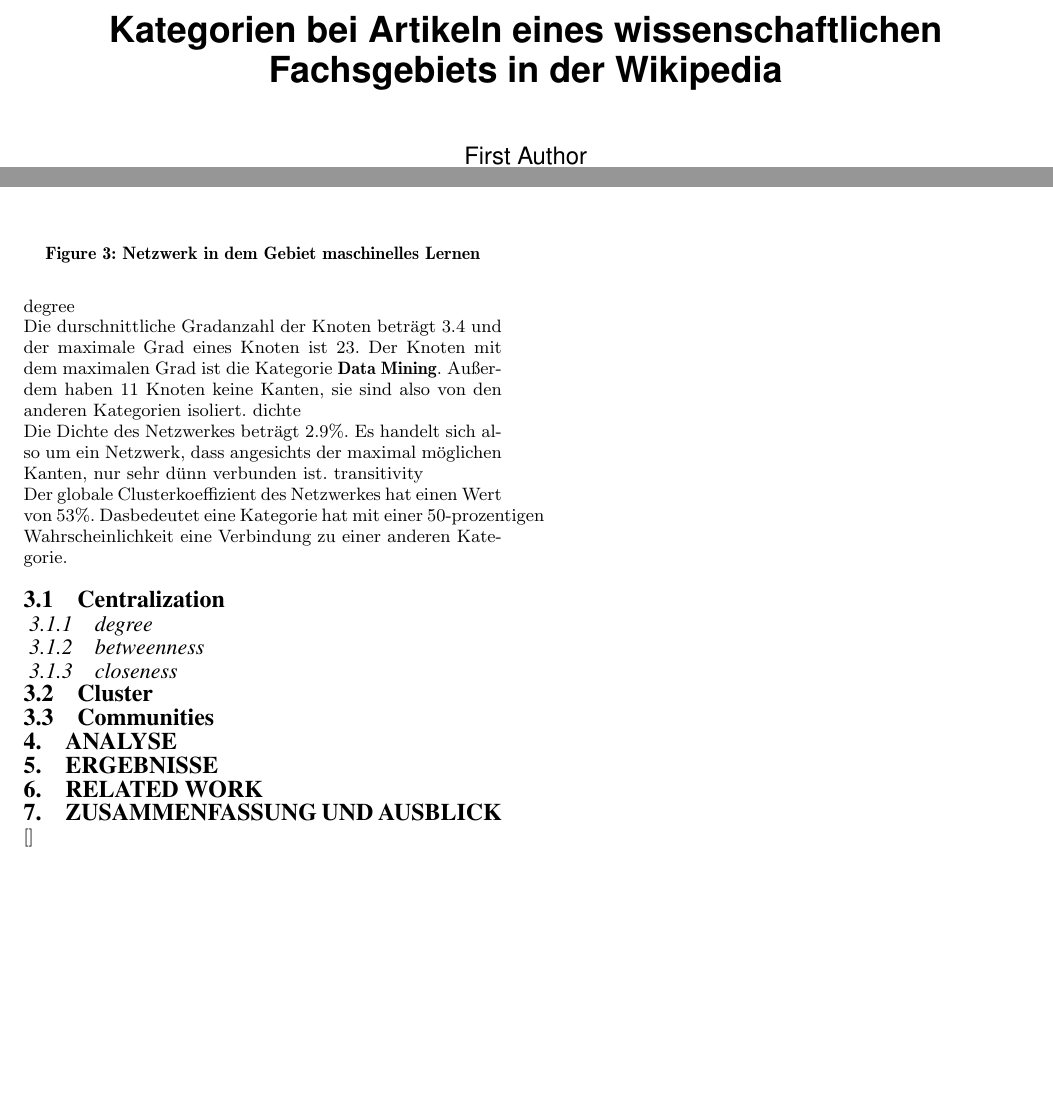
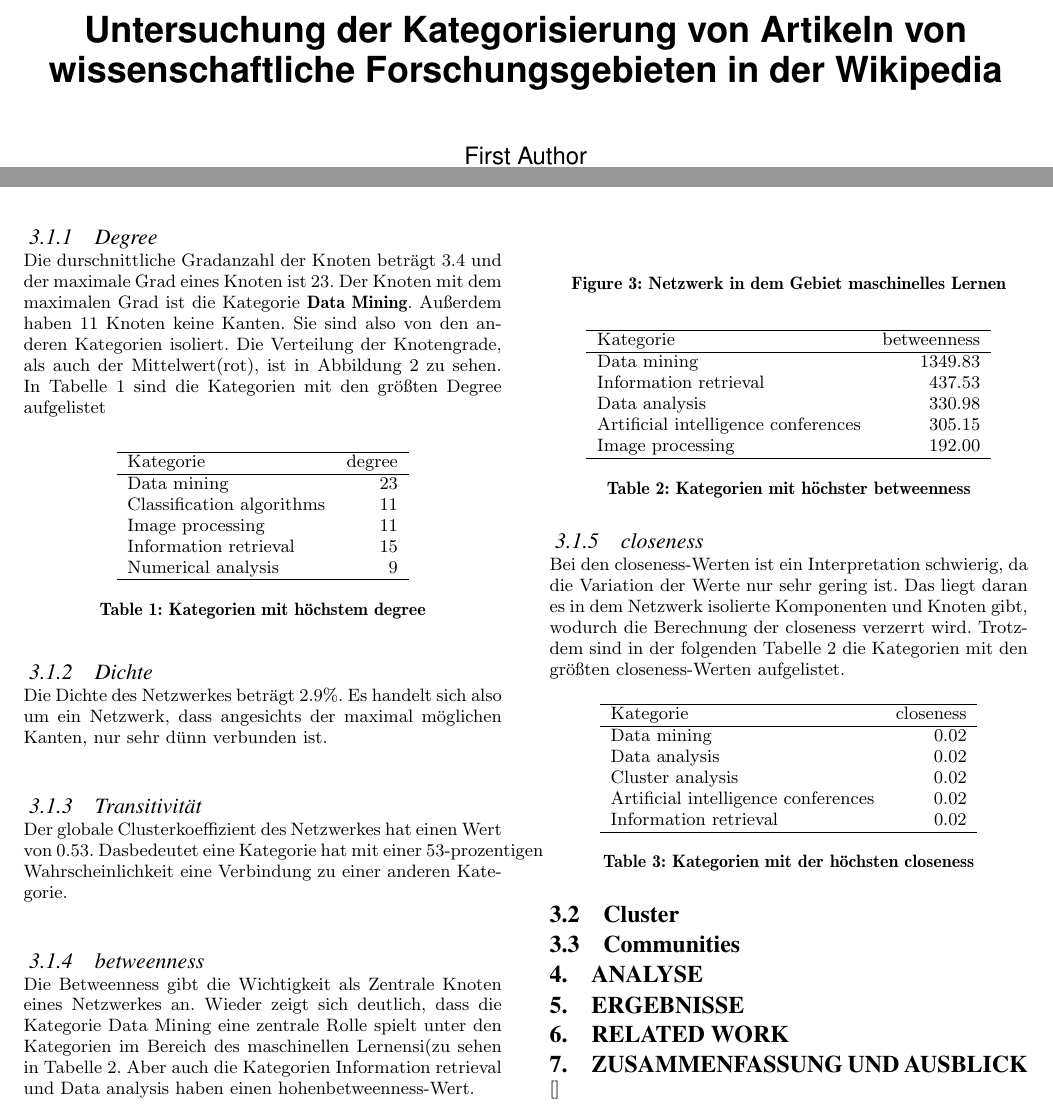
Before and after one commit to coderiot/r_network_project, a LaTeX paper (report/report.tex): two parts of pages 1 and 2 of 2 before the commit and two parts of pages 1 and 2 of 3 after it, joined at a grey line, cut at the place of the change, the shorter picture padded with empty space. Compiled offline with pdfLaTeX.

Commit message:
Abstract, intoduction, basic informations about the network

```diff
--- a/report/report.tex
+++ b/report/report.tex
@@ -38,7 +38,7 @@
 
 %\title{Complex Network Analysis mit R}
 %\subtitle{Kategorien bei Artikeln eines wissenschaftlichen Fachsgebiets in der Wikipedia}
-\title{Kategorien bei Artikeln eines wissenschaftlichen Fachsgebiets in der Wikipedia}
+\title{Untersuchung der Kategorisierung von Artikeln von wissenschaftliche Forschungsgebieten in der Wikipedia}
 
 \numberofauthors{1}
 \author{
@@ -87,24 +84,77 @@ Die Kategorien der Artikel bilden in unserem Netzwerk bilden die Knoten und habe
 \caption{Struktur des Netzwerkes}
 \end{figure}
 Die Kanten sind ungerichtet, da beide Kategorien in einem Artikel immer zusammen verwendet werden. Zwischen zweiKnoten können keine, eine oder mehr Kanten existieren. Mehr als eine Kanten zwischen zwei Knoten, existieren nur, wenn die beiden Kategorien in mehreren Artikel zusammen verwendet werden.
+
 \section{Eigenschaften des Netzwerkes}
 Das hier vorliegende Netzwerk, dass die Kategorisierung von Artikel der Kategorie maschinelles Lernen darstellt, existieren alle Kanten nur einmal. Das heißt jede der Kombinationen von Kategorien wurde nur einmal vergeben.
-Für die weitere Analyse wurde die Kategorie Machine Learning aus dem Graph entfernt, da diese in jedem Artikel auftritt. Dieser Umstand ist dem Verfahren zum Erzeugen des Netzwerkes geschuldet.
+Für die weitere Analyse wurde die Kategorie Machine Learning aus dem Graph entfernt, da diese in jedem Artikel auftritt. Dieser Umstand ist dem Verfahren zum Erzeugen des Netzwerkes geschuldet. Das Netzwerk hat $116$ Kategorien und $199$ Kanten. Es gibt also $199$ Kombinationen von Kategorien, die auf den Seiten der Oberkategorie maschinelles Lernen verwendet wurden. Hierbei sind jedoch auch Kategorien, die Wikipedia-spezifisch sind, z.B. stubs. Diese wurden bei der Analyse nicht weiter berücksichtigt.
+\newpage
+\subsection{Basismetriken}
 \begin{figure}[H]
 \centering
 \includegraphics[scale=0.35]{../visualization/degree_hist.png}
 \caption{Gradverteilung des Netzwerks}
+\label{fig:degree}
 \end{figure}
-degree\\
-Die durschnittliche Gradanzahl der Knoten beträgt $3.4$ und der maximale Grad eines Knoten ist $23$. Der Knoten mit dem maximalen Grad ist die Kategorie \textbf{Data Mining}. Außerdem haben $11$ Knoten keine Kanten, sie sind also von den anderen Kategorien isoliert.
-dichte\\
+\subsubsection{Degree}
+Die durschnittliche Gradanzahl der Knoten beträgt $3.4$ und der maximale Grad eines Knoten ist $23$. Der Knoten mit dem maximalen Grad ist die Kategorie \textbf{Data Mining}. Außerdem haben $11$ Knoten keine Kanten. Sie sind also von den anderen Kategorien isoliert. Die Verteilung der Knotengrade, als auch der Mittelwert(rot), ist in Abbildung \ref{fig:degree} zu sehen. In Tabelle \ref{tab:degree} sind die Kategorien mit den größten Degree aufgelistet
+\begin{table}[H]
+\centering
+\begin{tabular}{lr}
+\hline
+Kategorie & degree \\
+\hline
+Data mining & 23 \\
+Classification algorithms & 11 \\
+Image processing & 11 \\
+Information retrieval & 15 \\
+Numerical analysis & 9 \\
+\hline
+\end{tabular}
+\caption{Kategorien mit höchstem degree}
+\label{tab:degree}
+\end{table}
+\subsubsection{Dichte}
 Die Dichte des Netzwerkes beträgt $2.9\%$. Es handelt sich also um ein Netzwerk, dass angesichts der maximal möglichen Kanten, nur sehr dünn verbunden ist.
-transitivity\\
-Der globale Clusterkoeffizient des Netzwerkes hat einen Wert von $53\%$. Dasbedeutet eine Kategorie hat mit einer $50$-prozentigen Wahrscheinlichkeit eine Verbindung zu einer anderen Kategorie.
-\subsection{Centralization}
-\subsubsection{degree}
+\subsubsection{Transitivität}
+Der globale Clusterkoeffizient des Netzwerkes hat einen Wert von $0.53$. Dasbedeutet eine Kategorie hat mit einer $53$-prozentigen Wahrscheinlichkeit eine Verbindung zu einer anderen Kategorie.
 \subsubsection{betweenness}
+Die Betweenness gibt die Wichtigkeit als Zentrale Knoten eines Netzwerkes an. Wieder zeigt sich deutlich, dass die Kategorie Data Mining eine zentrale Rolle spielt unter den Kategorien im Bereich des maschinellen Lernensi(zu sehen in Tabelle \ref{tab:close}. Aber auch die Kategorien Information retrieval und Data analysis haben einen hohenbetweenness-Wert.
+\begin{table}[H]
+\centering
+\begin{tabular}{lr}
+\hline
+Kategorie & betweenness \\
+\hline
+Data mining & 1349.83 \\
+Information retrieval & 437.53 \\
+Data analysis & 330.98 \\
+Artificial intelligence conferences & 305.15 \\
+Image processing & 192.00 \\
+\hline
+\end{tabular}
+\caption{Kategorien mit höchster betweenness}
+\label{tab:close}
+\end{table}
+
 \subsubsection{closeness}
+Bei den closeness-Werten ist ein Interpretation schwierig, da die Variation der Werte nur sehr gering ist. Das liegt daran es in dem Netzwerk isolierte Komponenten und Knoten gibt, wodurch die Berechnung der closeness verzerrt wird. Trotzdem sind in der folgenden Tabelle \ref{tab:close} die Kategorien mit den größten closeness-Werten aufgelistet.
+\begin{table}[H]
+\centering
+\begin{tabular}{lr}
+\hline
+Kategorie & closeness \\
+\hline
+Data mining & 0.02 \\
+Data analysis & 0.02 \\
+Cluster analysis & 0.02 \\
+Artificial intelligence conferences & 0.02 \\
+Information retrieval & 0.02 \\
+\hline
+\end{tabular}
+\caption{Kategorien mit der höchsten closeness}
+\end{table}
+
 \subsection{Cluster}
 \subsection{Communities}
 \section{Analyse}
```
Also changed, not shown: report/report.tex (13 more changed lines).
